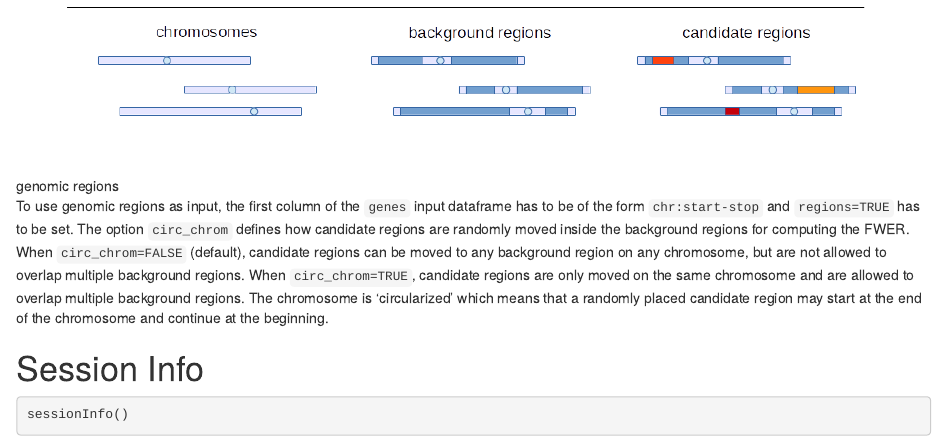
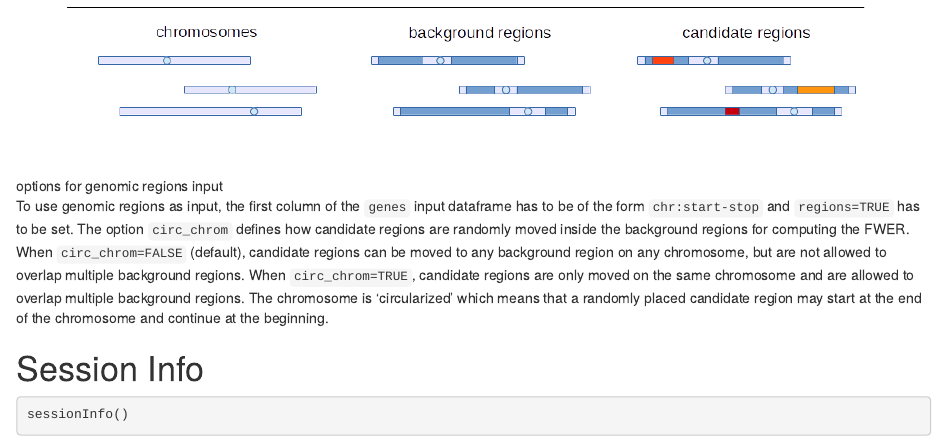
Before and after one commit to sgrote/GOfuncR, an R Markdown document (vignettes/GOfuncR.Rmd): the page in a window 1100 px wide, from 16270 px down. Rendered offline with R 4.5, knitr and Pandoc, with nearby package versions; some code elsewhere in the file could not run offline.

Commit message:
change title for genomic regions figure

```diff
--- a/vignettes/GOfuncR.Rmd
+++ b/vignettes/GOfuncR.Rmd
@@ -541,7 +541,7 @@ Then the statistical tests are evaluated again for every GO-category.
 
 ## Schematic 2: `circ_chrom` option for genomic regions input
 
-![genomic regions](./Skizze_Fig2.png 'options for genomic regions input')
+![options for genomic regions input](./Skizze_Fig2.png 'options for genomic regions input')
 
 To use genomic regions as input, the first column of the `genes` input dataframe has to be of the form `chr:start-stop` and `regions=TRUE` has to be set.
 The option `circ_chrom` defines how candidate regions are randomly moved inside the background regions for computing the FWER.
```
